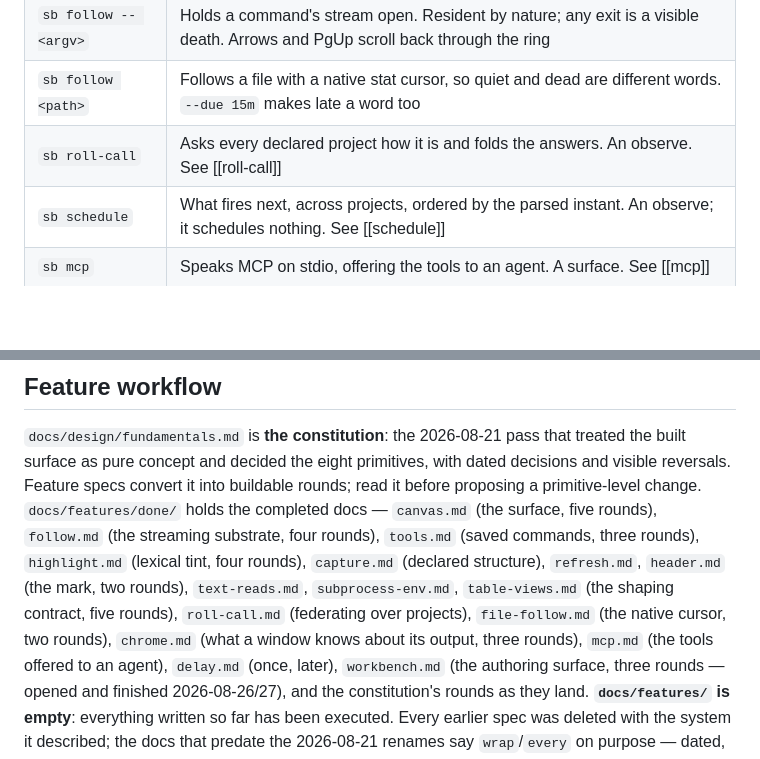
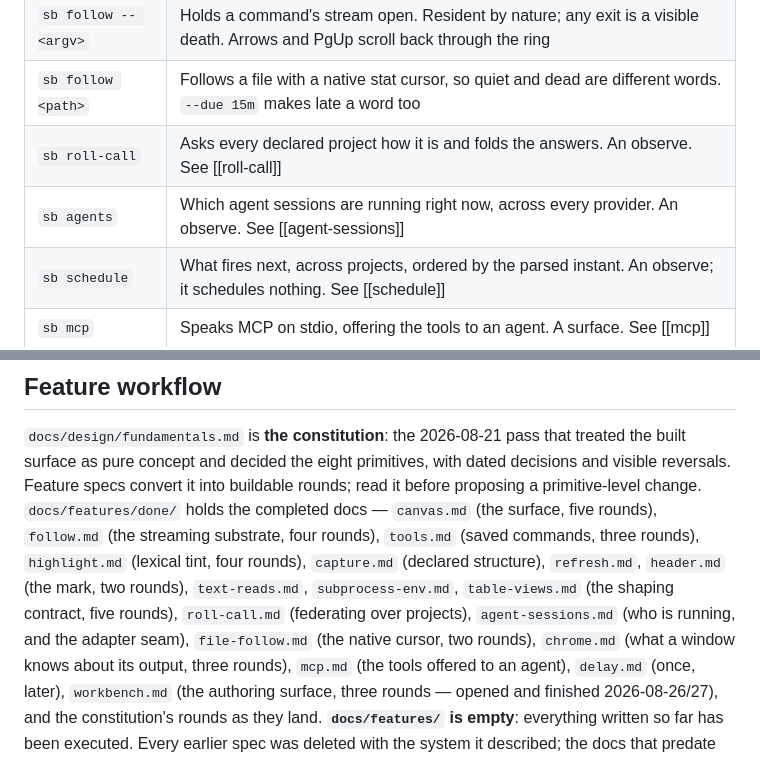
Before and after one commit to skyrowlabs/sky-boss, a Markdown page: CLAUDE.md, 2 parts joined by grey strips. GitHub-like rendering; blank space fills up the shorter version.

```diff
--- a/CLAUDE.md
+++ b/CLAUDE.md
@@ -78,6 +78,7 @@ replaced by a browser one the same day. What exists:
 | `sb follow -- <argv>` | Holds a command's stream open. Resident by nature; any exit is a visible death. Arrows and PgUp scroll back through the ring |
 | `sb follow <path>` | Follows a file with a native stat cursor, so quiet and dead are different words. `--due 15m` makes late a word too |
 | `sb roll-call` | Asks every declared project how it is and folds the answers. An observe. See [[roll-call]] |
+| `sb agents` | Which agent sessions are running right now, across every provider. An observe. See [[agent-sessions]] |
 | `sb schedule` | What fires next, across projects, ordered by the parsed instant. An observe; it schedules nothing. See [[schedule]] |
 | `sb mcp` | Speaks MCP on stdio, offering the tools to an agent. A surface. See [[mcp]] |
 | `sb tools` | Lists the operator's saved commands, and any that failed to load, grouped |
@@ -971,7 +972,8 @@ primitive-level change. `docs/features/done/` holds the completed docs — `canv
 surface, five rounds), `follow.md` (the streaming substrate, four rounds), `tools.md` (saved commands, three
 rounds), `highlight.md` (lexical tint, four rounds), `capture.md` (declared structure),
 `refresh.md`, `header.md` (the mark, two rounds), `text-reads.md`, `subprocess-env.md`, `table-views.md` (the
-shaping contract, five rounds), `roll-call.md` (federating over projects), `file-follow.md` (the
+shaping contract, five rounds), `roll-call.md` (federating over projects), `agent-sessions.md` (who is running, and the adapter
+seam), `file-follow.md` (the
 native cursor, two rounds), `chrome.md` (what a window knows about its output, three rounds), `mcp.md` (the tools offered to
 an agent), `delay.md` (once, later), `workbench.md` (the authoring surface, three rounds — opened
 and finished 2026-08-26/27), and the constitution's rounds as they land.
```
Also changed, not shown: README.md (+2 -0 lines), docs/open.md (+2 -2 lines), docs/design/readme-banner.png, 5 other files.
